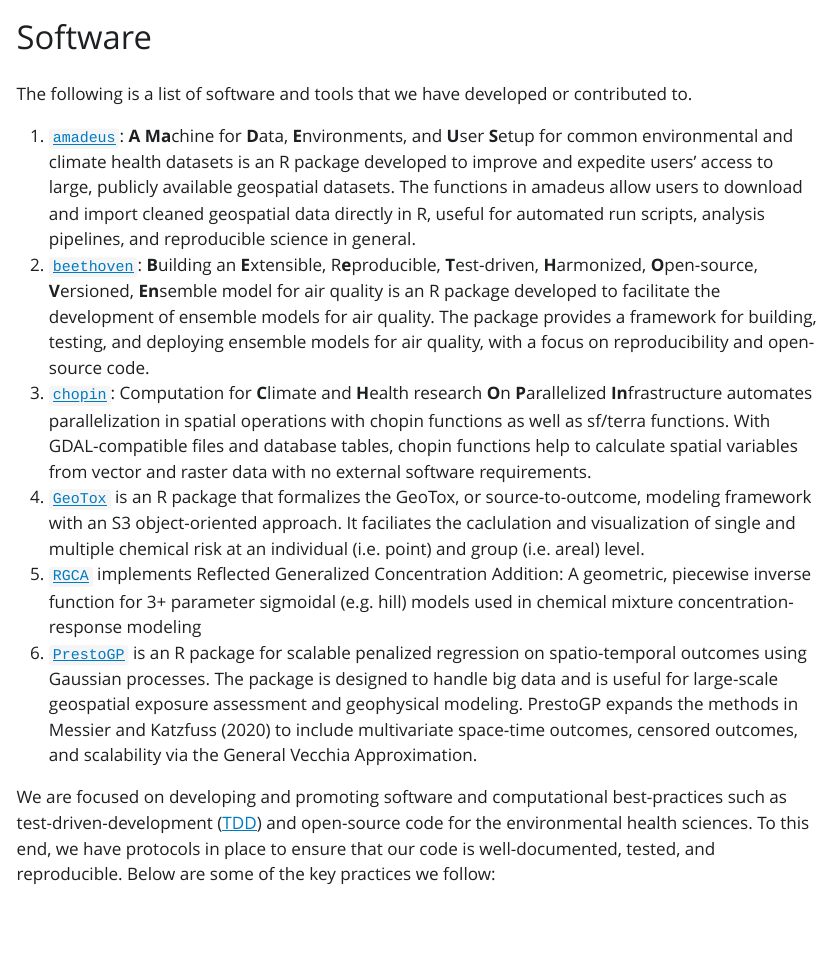
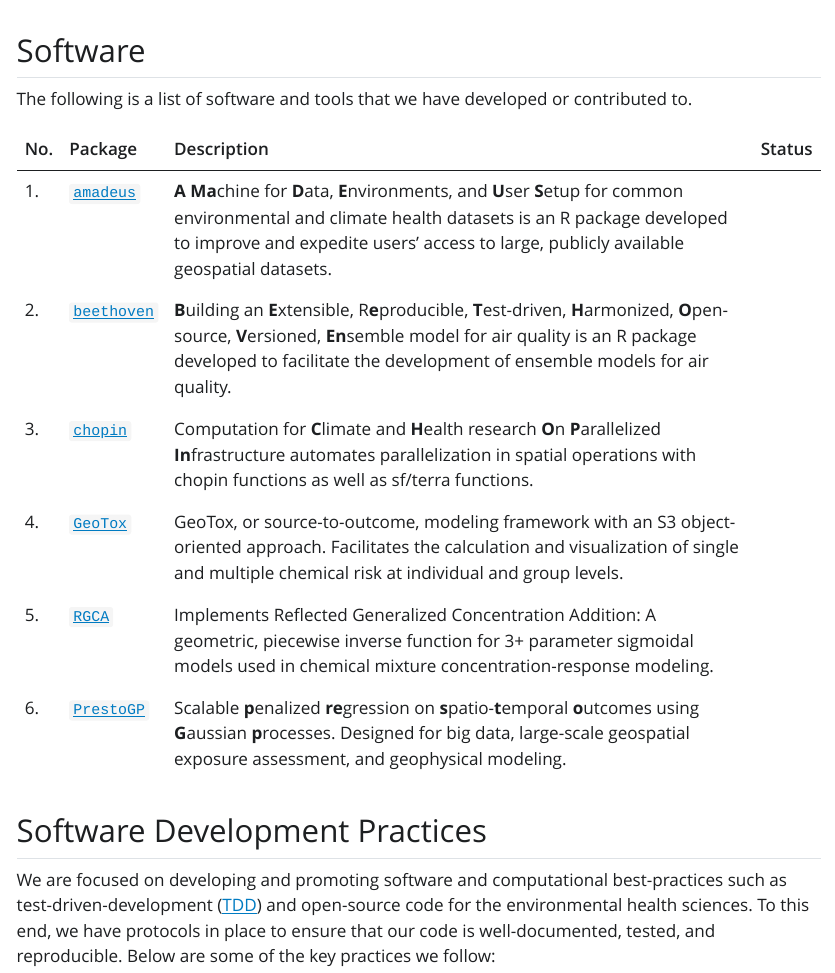
Before and after one commit to NIEHS/SET, a Quarto document (software.qmd): the page in a window 1100 px wide, from its top. The pictures show the output file software.html that the author committed with the source, opened offline; Quarto's library style sheets are replaced by a plain one without menus; badge pictures from the web are left out.

Commit message:
software list

```diff
--- a/software.qmd
+++ b/software.qmd
@@ -1,21 +1,23 @@
 ---
-title: "Software"
+title: ""
+toc: TRUE
+toc_depth: 2
 ---
+
+## Software
 
 The following is a list of software and tools that we have developed or contributed to.
 
-1. [`amadeus`](https://niehs.github.io/amadeus/):  **A** **Ma**chine for **D**ata, **E**nvironments, and **U**ser **S**etup for common environmental and climate health datasets is an R package developed to improve and expedite users’ access to large, publicly available geospatial datasets. The functions in amadeus allow users to download and import cleaned geospatial data directly in R, useful for automated run scripts, analysis pipelines, and reproducible science in general. [![Lifecycle:
-experimental](https://img.shields.io/badge/lifecycle-experimental-orange.svg)](https://lifecycle.r-lib.org/articles/stages.html#experimental)
-2. [`beethoven`](https://niehs.github.io/beethoven/): **B**uilding an **E**xtensible, R**e**producible, **T**est-driven, **H**armonized, **O**pen-source, **V**ersioned, **En**semble model for air quality is an R package developed to facilitate the development of ensemble models for air quality. The package provides a framework for building, testing, and deploying ensemble models for air quality, with a focus on reproducibility and open-source code. [![Lifecycle:
-experimental](https://img.shields.io/badge/lifecycle-experimental-orange.svg)](https://lifecycle.r-lib.org/articles/stages.html#experimental)
-3. [`chopin`](https://niehs.github.io/chopin/): Computation for **C**limate and **H**ealth research **O**n **P**arallelized **In**frastructure automates parallelization in spatial operations with chopin functions as well as sf/terra functions. With GDAL-compatible files and database tables, chopin functions help to calculate spatial variables from vector and raster data with no external software requirements. [![Lifecycle:
-experimental](https://img.shields.io/badge/lifecycle-experimental-orange.svg)](https://lifecycle.r-lib.org/articles/stages.html#experimental)
-4. [`GeoTox`](https://niehs.github.io/GeoTox) is an R package that formalizes the GeoTox, or source-to-outcome, modeling framework with an S3 object-oriented approach. It faciliates the caclulation and visualization of single and multiple chemical risk at an individual (i.e. point) and group (i.e. areal) level.[![Lifecycle:
-experimental](https://img.shields.io/badge/lifecycle-experimental-orange.svg)](https://lifecycle.r-lib.org/articles/stages.html#experimental)
-5. [`RGCA`](https://niehs.github.io/RGCA) implements Reflected Generalized Concentration Addition: A geometric, piecewise inverse function for 3+ parameter sigmoidal (e.g. hill) models used in chemical mixture concentration-response modeling [![Lifecycle:
-experimental](https://img.shields.io/badge/lifecycle-experimental-orange.svg)](https://lifecycle.r-lib.org/articles/stages.html#experimental)
-6. [`PrestoGP`](https://niehs.github.io/PrestoGP/) is an R package for scalable penalized regression on spatio-temporal outcomes using Gaussian processes. The package is designed to handle big data and is useful for large-scale geospatial exposure assessment and geophysical modeling. PrestoGP expands the methods in Messier and Katzfuss (2020) to include multivariate space-time outcomes, censored outcomes, and scalability via the General Vecchia Approximation. [![Lifecycle:
-experimental](https://img.shields.io/badge/lifecycle-experimental-orange.svg)](https://lifecycle.r-lib.org/articles/stages.html#experimental)
+| No. | Package | Description | Status |
+|-----|---------|-------------|-------|
+| 1.  | [`amadeus`](https://niehs.github.io/amadeus/) | **A** **Ma**chine for **D**ata, **E**nvironments, and **U**ser **S**etup for common environmental and climate health datasets is an R package developed to improve and expedite users’ access to large, publicly available geospatial datasets. | [![Lifecycle: experimental](https://img.shields.io/badge/lifecycle-experimental-orange.svg)](https://lifecycle.r-lib.org/articles/stages.html#experimental) |
+| 2.  | [`beethoven`](https://niehs.github.io/beethoven/) | **B**uilding an **E**xtensible, R**e**producible, **T**est-driven, **H**armonized, **O**pen-source, **V**ersioned, **En**semble model for air quality is an R package developed to facilitate the development of ensemble models for air quality. | [![Lifecycle: experimental](https://img.shields.io/badge/lifecycle-experimental-orange.svg)](https://lifecycle.r-lib.org/articles/stages.html#experimental) |
+| 3.  | [`chopin`](https://niehs.github.io/chopin/) | Computation for **C**limate and **H**ealth research **O**n **P**arallelized **In**frastructure automates parallelization in spatial operations with chopin functions as well as sf/terra functions. | [![Lifecycle: experimental](https://img.shields.io/badge/lifecycle-experimental-orange.svg)](https://lifecycle.r-lib.org/articles/stages.html#experimental) |
+| 4.  | [`GeoTox`](https://niehs.github.io/GeoTox) | GeoTox, or source-to-outcome, modeling framework with an S3 object-oriented approach. Facilitates the calculation and visualization of single and multiple chemical risk at individual and group levels. | [![Lifecycle: experimental](https://img.shields.io/badge/lifecycle-experimental-orange.svg)](https://lifecycle.r-lib.org/articles/stages.html#experimental) |
+| 5.  | [`RGCA`](https://niehs.github.io/RGCA) | Implements Reflected Generalized Concentration Addition: A geometric, piecewise inverse function for 3+ parameter sigmoidal models used in chemical mixture concentration-response modeling. | [![Lifecycle: experimental](https://img.shields.io/badge/lifecycle-experimental-orange.svg)](https://lifecycle.r-lib.org/articles/stages.html#experimental) |
+| 6.  | [`PrestoGP`](https://niehs.github.io/PrestoGP/) | Scalable **p**enalized **re**gression on **s**patio-**t**emporal **o**utcomes using **G**aussian **p**rocesses. Designed for big data, large-scale geospatial exposure assessment, and geophysical modeling. | [![Lifecycle: experimental](https://img.shields.io/badge/lifecycle-experimental-orange.svg)](https://lifecycle.r-lib.org/articles/stages.html#experimental) |
+
+## Software Development Practices
 
 We are focused on developing and promoting software and computational best-practices such as test-driven-development ([TDD](https://en.wikipedia.org/wiki/Test-driven_development)) and open-source code for the environmental health sciences. To this end, we have protocols in place
 to ensure that our code is well-documented, tested, and reproducible. Below are some of the key practices we follow:
```
Also changed, not shown: index.qmd (+4 -1 lines), publications/Lowe_etal_2023.qmd (+2 -2 lines), Publications.html, index.html, people.html, presentations.html, publications/Lowe_etal_2023.html, search.json, software.html.
